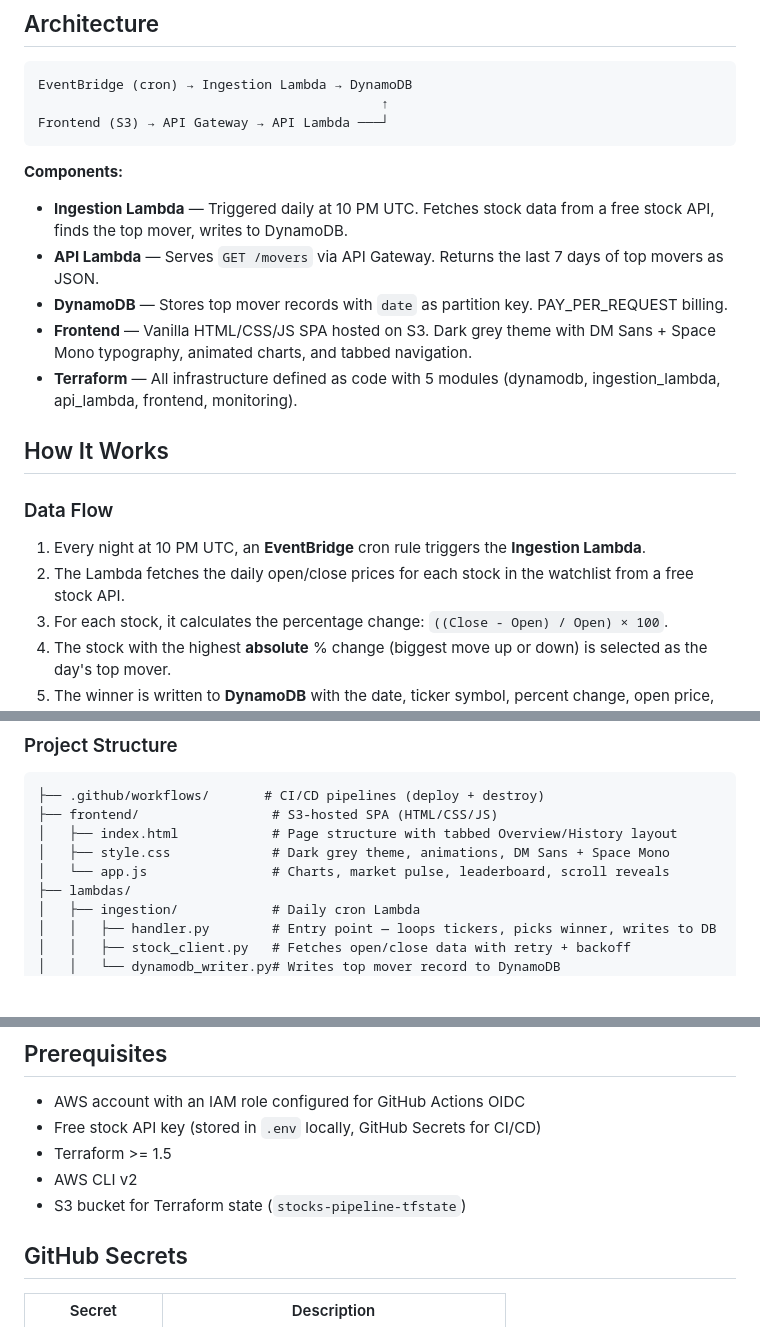
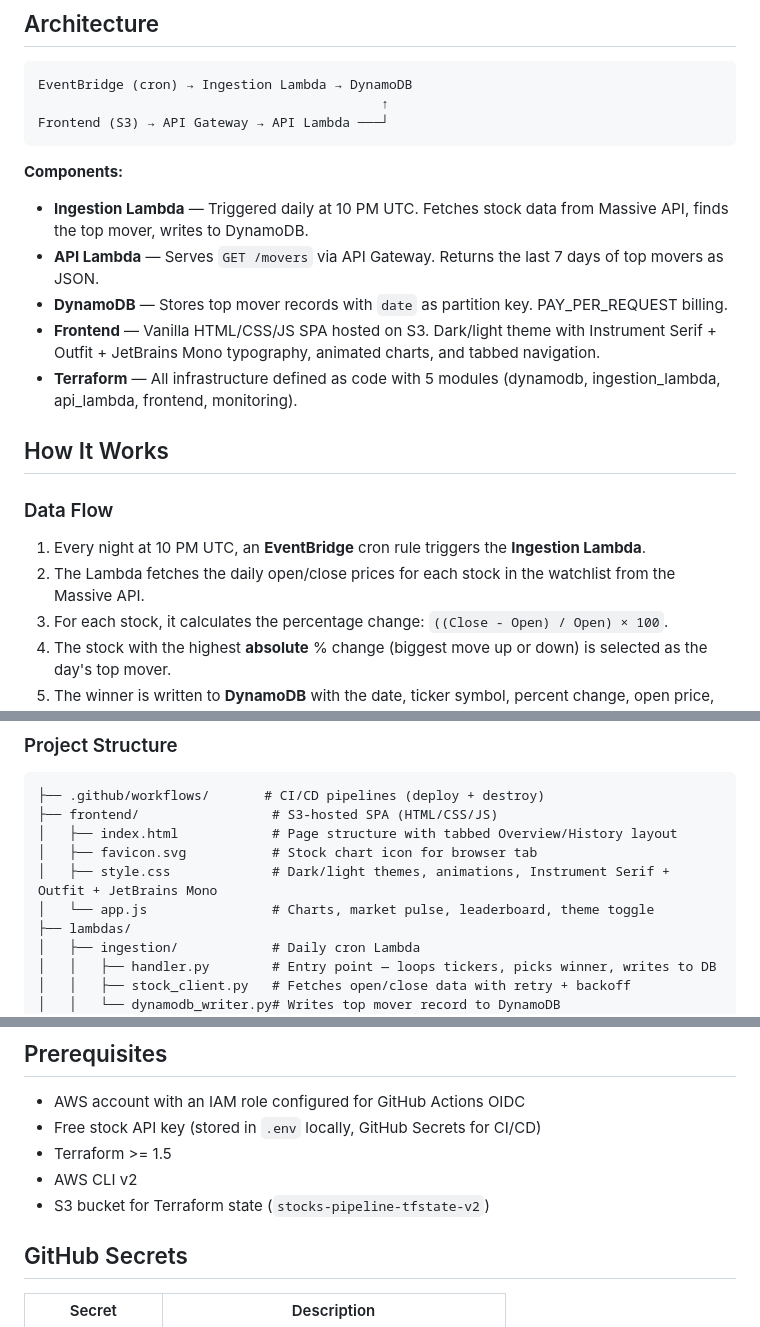
Before and after one commit to SakuraMochiii/stocks-serverless-pipeline, a Markdown page: README.md, 3 parts joined by grey strips. Drawn GitHub-style; blank space fills up the shorter version.

Commit message:
Update README with current fonts, dark/light mode, favicon, Massive API

````diff
--- a/README.md
+++ b/README.md
@@ -11,10 +11,10 @@ Frontend (S3) → API Gateway → API Lambda ───┘
 ```
 
 **Components:**
-- **Ingestion Lambda** — Triggered daily at 10 PM UTC. Fetches stock data from a free stock API, finds the top mover, writes to DynamoDB.
+- **Ingestion Lambda** — Triggered daily at 10 PM UTC. Fetches stock data from Massive API, finds the top mover, writes to DynamoDB.
 - **API Lambda** — Serves `GET /movers` via API Gateway. Returns the last 7 days of top movers as JSON.
 - **DynamoDB** — Stores top mover records with `date` as partition key. PAY_PER_REQUEST billing.
-- **Frontend** — Vanilla HTML/CSS/JS SPA hosted on S3. Dark grey theme with DM Sans + Space Mono typography, animated charts, and tabbed navigation.
+- **Frontend** — Vanilla HTML/CSS/JS SPA hosted on S3. Dark/light theme with Instrument Serif + Outfit + JetBrains Mono typography, animated charts, and tabbed navigation.
 - **Terraform** — All infrastructure defined as code with 5 modules (dynamodb, ingestion_lambda, api_lambda, frontend, monitoring).
 
 ## How It Works
@@ -22,7 +22,7 @@ Frontend (S3) → API Gateway → API Lambda ───┘
 ### Data Flow
 
 1. Every night at 10 PM UTC, an **EventBridge** cron rule triggers the **Ingestion Lambda**.
-2. The Lambda fetches the daily open/close prices for each stock in the watchlist from a free stock API.
+2. The Lambda fetches the daily open/close prices for each stock in the watchlist from the Massive API.
 3. For each stock, it calculates the percentage change: `((Close - Open) / Open) × 100`.
 4. The stock with the highest **absolute** % change (biggest move up or down) is selected as the day's top mover.
 5. The winner is written to **DynamoDB** with the date, ticker symbol, percent change, open price, and close price.
@@ -36,8 +36,9 @@ Frontend (S3) → API Gateway → API Lambda ───┘
 ├── .github/workflows/       # CI/CD pipelines (deploy + destroy)
 ├── frontend/                 # S3-hosted SPA (HTML/CSS/JS)
 │   ├── index.html            # Page structure with tabbed Overview/History layout
-│   ├── style.css             # Dark grey theme, animations, DM Sans + Space Mono
-│   └── app.js                # Charts, market pulse, leaderboard, scroll reveals
+│   ├── favicon.svg           # Stock chart icon for browser tab
+│   ├── style.css             # Dark/light themes, animations, Instrument Serif + Outfit + JetBrains Mono
+│   └── app.js                # Charts, market pulse, leaderboard, theme toggle
 ├── lambdas/
 │   ├── ingestion/            # Daily cron Lambda
 │   │   ├── handler.py        # Entry point — loops tickers, picks winner, writes to DB
@@ -69,7 +70,7 @@ Frontend (S3) → API Gateway → API Lambda ───┘
 - Free stock API key (stored in `.env` locally, GitHub Secrets for CI/CD)
 - Terraform >= 1.5
 - AWS CLI v2
-- S3 bucket for Terraform state (`stocks-pipeline-tfstate`)
+- S3 bucket for Terraform state (`stocks-pipeline-tfstate-v2`)
 
 ## GitHub Secrets
 
````
